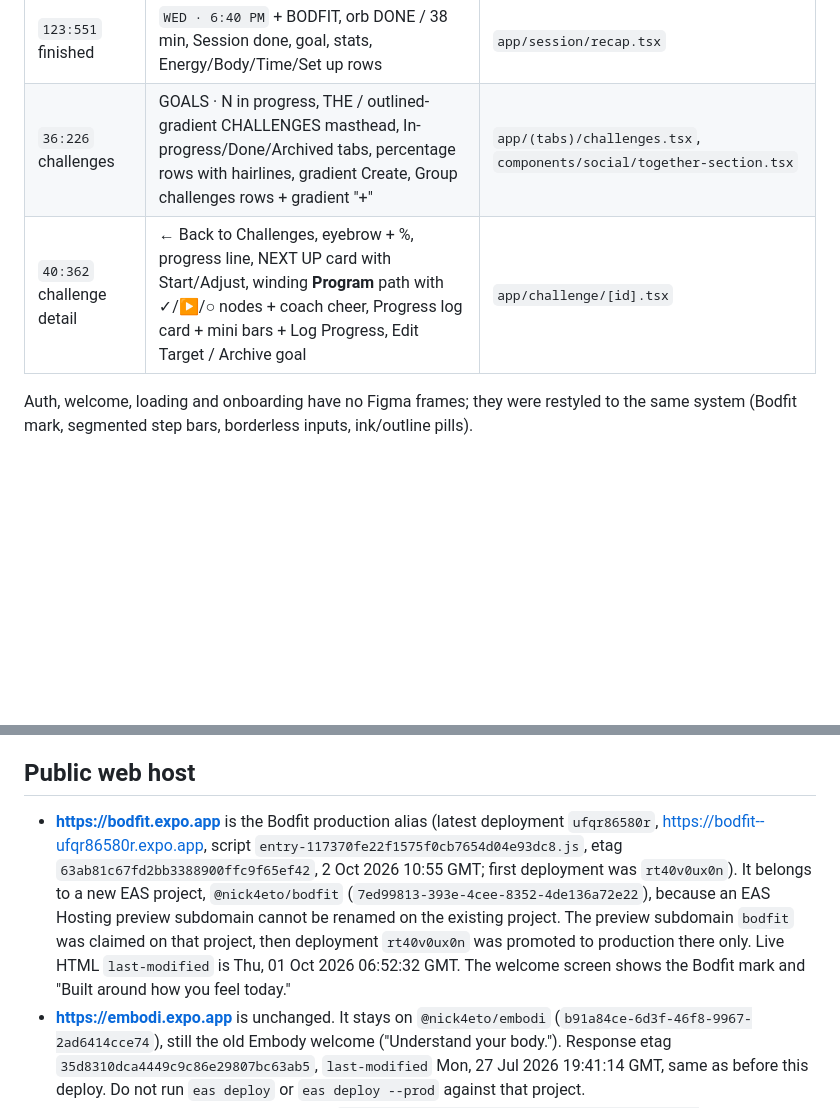
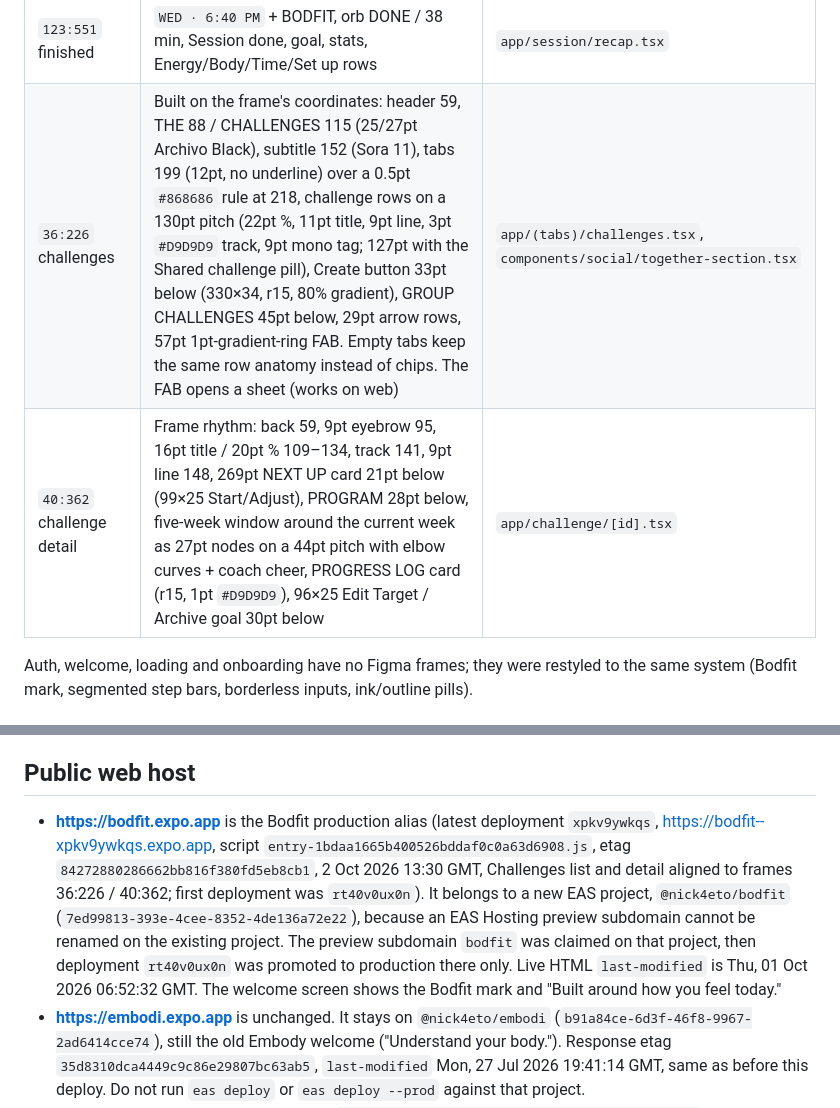
Before and after one commit to niki4at/embodi, a Markdown page: SUMMARY.md, 2 parts joined by grey strips. GitHub-like rendering; blank space fills up the shorter version.

Commit message:
Record the Challenges alignment to frames 36:226 and 40:362 and the xpkv9ywkqs deployment.
Co-authored-by: niki4at <niki4at@users.noreply.github.com>

```diff
--- a/SUMMARY.md
+++ b/SUMMARY.md
@@ -25,8 +25,8 @@ Branch: `cursor/bodfit-redesign-f72d`. Source of truth: Figma `nODLRMV0kddwStwQF
 | `95:777` live session | ← / pulsing timer / BODFIT bar, "Movement journey" + gradient progress + N / M SETS, phase status pills (DONE / IN PROGRESS / START), per-exercise DONE / NOW / NEXT UP, orange "now" border, gradient Complete session, **Something hurts** | `app/session/index.tsx`, `components/trainer/ExerciseTable.tsx` (chrome only) |
 | `96:1170`, `96:1460` hurt | Sheet: area chips, Twinge / Sore / Stop now, "Coach will…" note, Accept and continue / Just note it. Accept persists the area to flare-up regions; Sore opens the replace sheet pre-prompted; Stop skips the exercise | `components/trainer/HurtSheet.tsx` |
 | `123:551` finished | `WED · 6:40 PM` + BODFIT, orb DONE / 38 min, Session done, goal, stats, Energy/Body/Time/Set up rows | `app/session/recap.tsx` |
-| `36:226` challenges | GOALS · N in progress, THE / outlined-gradient CHALLENGES masthead, In-progress/Done/Archived tabs, percentage rows with hairlines, gradient Create, Group challenges rows + gradient "+" | `app/(tabs)/challenges.tsx`, `components/social/together-section.tsx` |
-| `40:362` challenge detail | ← Back to Challenges, eyebrow + %, progress line, NEXT UP card with Start/Adjust, winding **Program** path with ✓/▶/○ nodes + coach cheer, Progress log card + mini bars + Log Progress, Edit Target / Archive goal | `app/challenge/[id].tsx` |
+| `36:226` challenges | Built on the frame's coordinates: header 59, THE 88 / CHALLENGES 115 (25/27pt Archivo Black), subtitle 152 (Sora 11), tabs 199 (12pt, no underline) over a 0.5pt `#868686` rule at 218, challenge rows on a 130pt pitch (22pt %, 11pt title, 9pt line, 3pt `#D9D9D9` track, 9pt mono tag; 127pt with the Shared challenge pill), Create button 33pt below (330×34, r15, 80% gradient), GROUP CHALLENGES 45pt below, 29pt arrow rows, 57pt 1pt-gradient-ring FAB. Empty tabs keep the same row anatomy instead of chips. The FAB opens a sheet (works on web) | `app/(tabs)/challenges.tsx`, `components/social/together-section.tsx` |
+| `40:362` challenge detail | Frame rhythm: back 59, 9pt eyebrow 95, 16pt title / 20pt % 109–134, track 141, 9pt line 148, 269pt NEXT UP card 21pt below (99×25 Start/Adjust), PROGRAM 28pt below, five-week window around the current week as 27pt nodes on a 44pt pitch with elbow curves + coach cheer, PROGRESS LOG card (r15, 1pt `#D9D9D9`), 96×25 Edit Target / Archive goal 30pt below | `app/challenge/[id].tsx` |
 
 Auth, welcome, loading and onboarding have no Figma frames; they were restyled to the same system (Bodfit mark, segmented step bars, borderless inputs, ink/outline pills).
 
@@ -76,7 +76,7 @@ Auth, welcome, loading and onboarding have no Figma frames; they were restyled t
 
 ## Public web host
 
-- **https://bodfit.expo.app** is the Bodfit production alias (latest deployment `ufqr86580r`, https://bodfit--ufqr86580r.expo.app, script `entry-117370fe22f1575f0cb7654d04e93dc8.js`, etag `63ab81c67fd2bb3388900ffc9f65ef42`, 2 Oct 2026 10:55 GMT; first deployment was `rt40v0ux0n`). It belongs to a new EAS project, `@nick4eto/bodfit` (`7ed99813-393e-4cee-8352-4de136a72e22`), because an EAS Hosting preview subdomain cannot be renamed on the existing project. The preview subdomain `bodfit` was claimed on that project, then deployment `rt40v0ux0n` was promoted to production there only. Live HTML `last-modified` is Thu, 01 Oct 2026 06:52:32 GMT. The welcome screen shows the Bodfit mark and "Built around how you feel today."
+- **https://bodfit.expo.app** is the Bodfit production alias (latest deployment `xpkv9ywkqs`, https://bodfit--xpkv9ywkqs.expo.app, script `entry-1bdaa1665b400526bddaf0c0a63d6908.js`, etag `84272880286662bb816f380fd5eb8cb1`, 2 Oct 2026 13:30 GMT, Challenges list and detail aligned to frames 36:226 / 40:362; first deployment was `rt40v0ux0n`). It belongs to a new EAS project, `@nick4eto/bodfit` (`7ed99813-393e-4cee-8352-4de136a72e22`), because an EAS Hosting preview subdomain cannot be renamed on the existing project. The preview subdomain `bodfit` was claimed on that project, then deployment `rt40v0ux0n` was promoted to production there only. Live HTML `last-modified` is Thu, 01 Oct 2026 06:52:32 GMT. The welcome screen shows the Bodfit mark and "Built around how you feel today."
 - **https://embodi.expo.app** is unchanged. It stays on `@nick4eto/embodi` (`b91a84ce-6d3f-46f8-9967-2ad6414cce74`), still the old Embody welcome ("Understand your body."). Response etag `35d8310dca4449c9c86e29807bc63ab5`, `last-modified` Mon, 27 Jul 2026 19:41:14 GMT, same as before this deploy. Do not run `eas deploy` or `eas deploy --prod` against that project.
 - The Bodfit web bundle is exported with `EXPO_PUBLIC_CONVEX_URL=https://helpful-gopher-816.convex.cloud` (and the matching `.convex.site` URL). It does not point at Convex prod `valiant-salamander-348`.
 - Earlier preview on the old project: **https://embodi--eytcbs4u2e.expo.app** (no production promote). Leave it.
```
